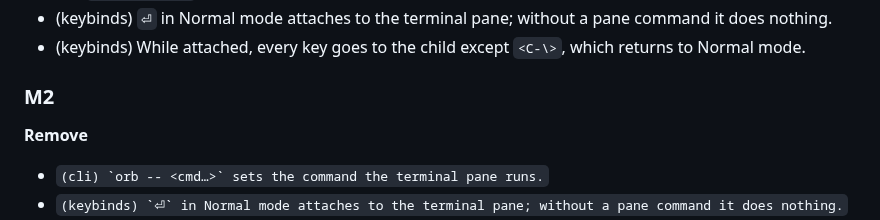
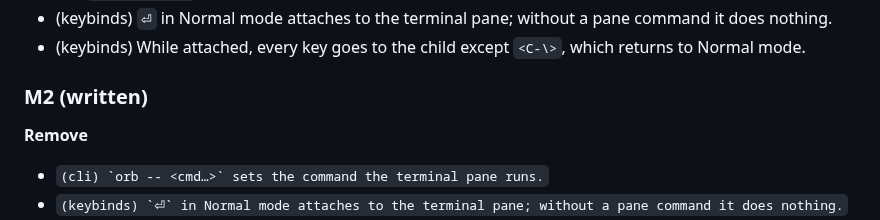
Before and after one commit to felixpherry/orb, a Markdown page: docs/roadmap.md, the part around the change. Rendered like a GitHub page.

```diff
--- a/docs/roadmap.md
+++ b/docs/roadmap.md
@@ -314,7 +314,7 @@ At the end of milestone N, write the **MN** group into `.agents/RECORD.md` verba
 - (keybinds) `⏎` in Normal mode attaches to the terminal pane; without a pane command it does nothing.
 - (keybinds) While attached, every key goes to the child except `<C-\>`, which returns to Normal mode.
 
-### M2
+### M2 (written)
 
 **Remove**
 - ``(cli) `orb -- <cmd…>` sets the command the terminal pane runs.``
```
Also changed, not shown: .agents/RECORD.md (+15 -5 lines).
